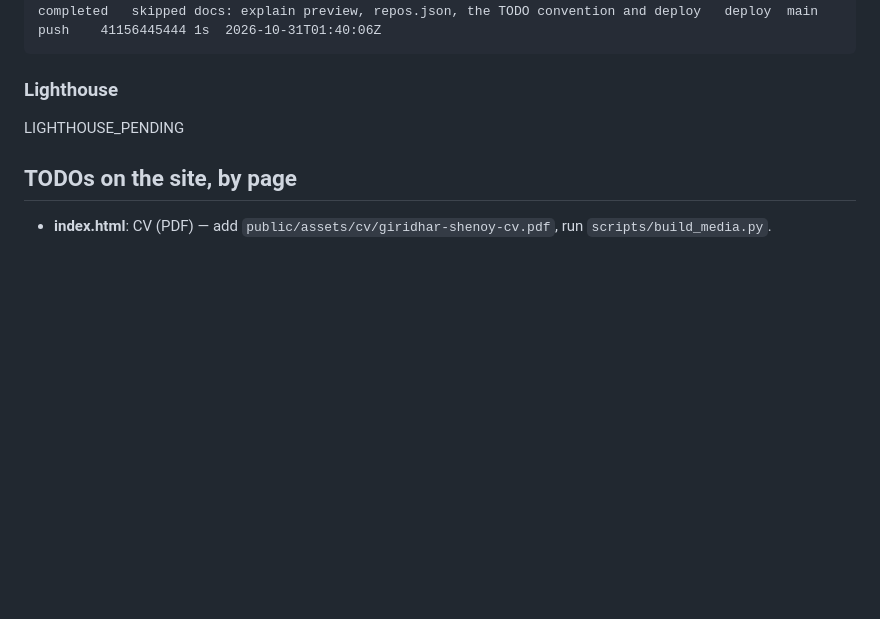
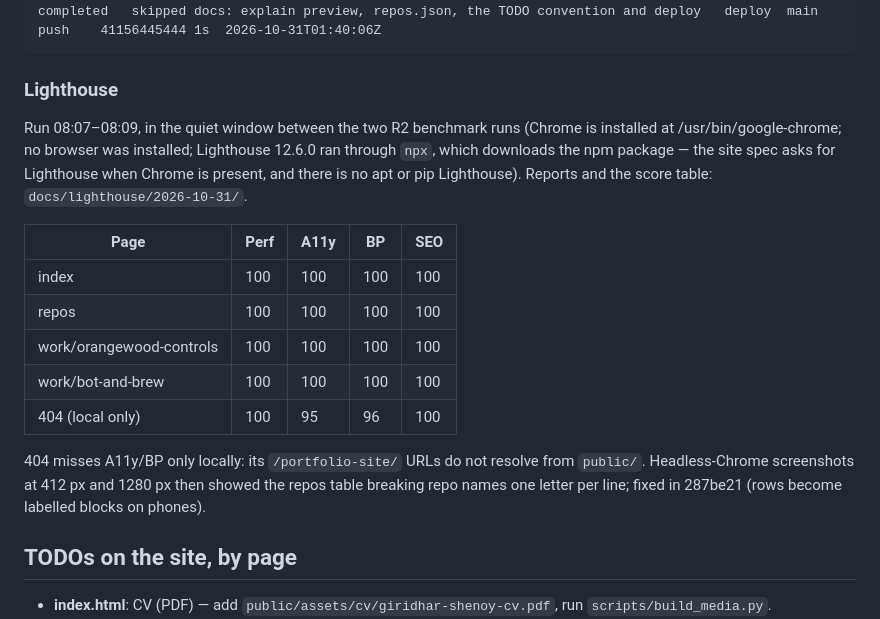
Before and after one commit to giridhar-shenoy/portfolio-site, a Markdown page: NOTES.md, the part around the change. GitHub-like rendering; blank space fills up the shorter version.

Commit message:
docs: add the Lighthouse reports and scores for 31 Oct

```diff
--- a/NOTES.md
+++ b/NOTES.md
@@ -197,7 +197,22 @@ completed	skipped	docs: explain preview, repos.json, the TODO convention and dep
 
 ### Lighthouse
 
-LIGHTHOUSE_PENDING
+Run 08:07–08:09, in the quiet window between the two R2 benchmark runs (Chrome is installed at
+/usr/bin/google-chrome; no browser was installed; Lighthouse 12.6.0 ran through `npx`, which
+downloads the npm package — the site spec asks for Lighthouse when Chrome is present, and there
+is no apt or pip Lighthouse). Reports and the score table: `docs/lighthouse/2026-10-31/`.
+
+| Page | Perf | A11y | BP | SEO |
+|---|---|---|---|---|
+| index | 100 | 100 | 100 | 100 |
+| repos | 100 | 100 | 100 | 100 |
+| work/orangewood-controls | 100 | 100 | 100 | 100 |
+| work/bot-and-brew | 100 | 100 | 100 | 100 |
+| 404 (local only) | 100 | 95 | 96 | 100 |
+
+404 misses A11y/BP only locally: its `/portfolio-site/` URLs do not resolve from `public/`.
+Headless-Chrome screenshots at 412 px and 1280 px then showed the repos table breaking repo names
+one letter per line; fixed in 287be21 (rows become labelled blocks on phones).
 
 ## TODOs on the site, by page
 
```
Also changed, not shown: 1 other file.
